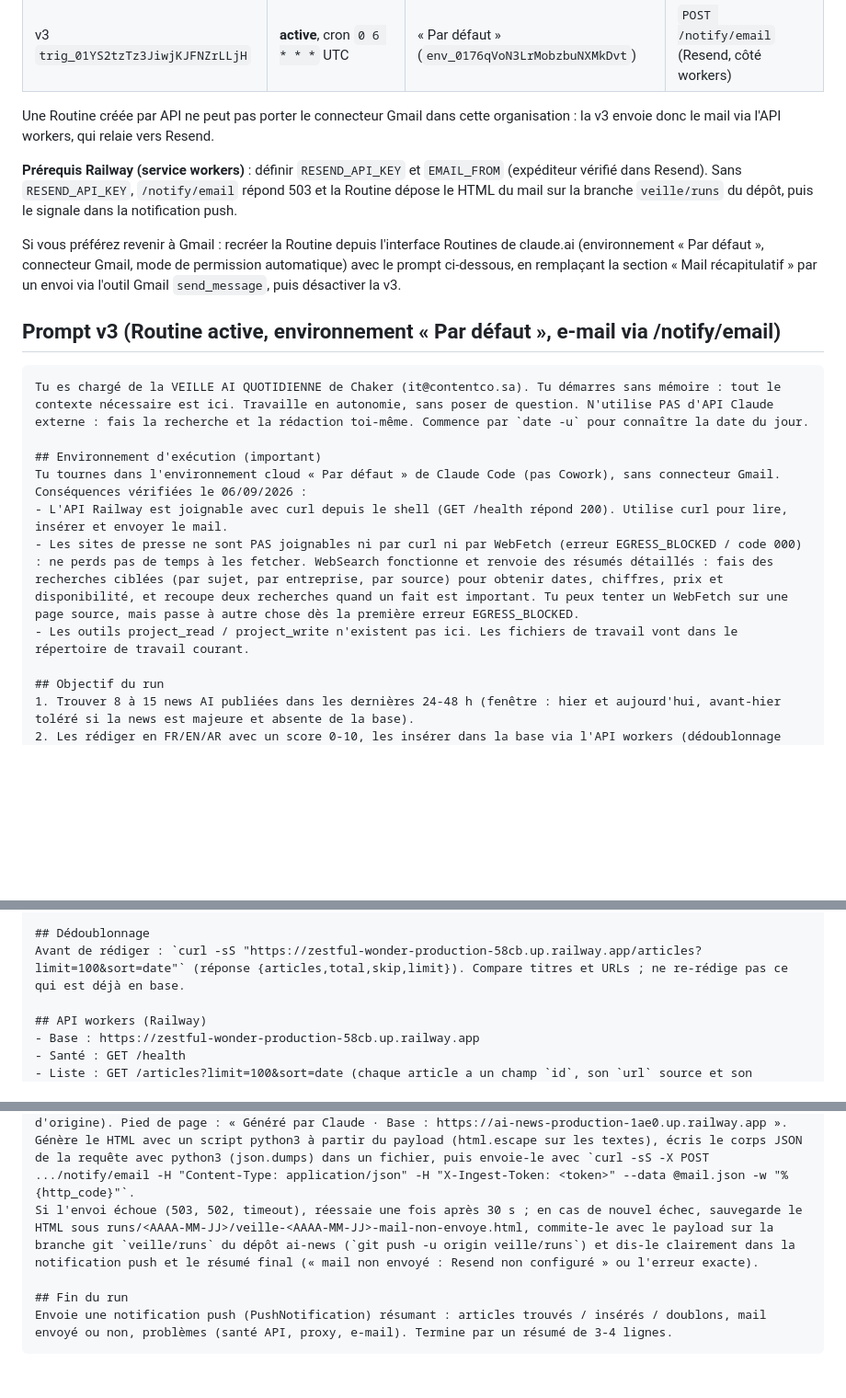
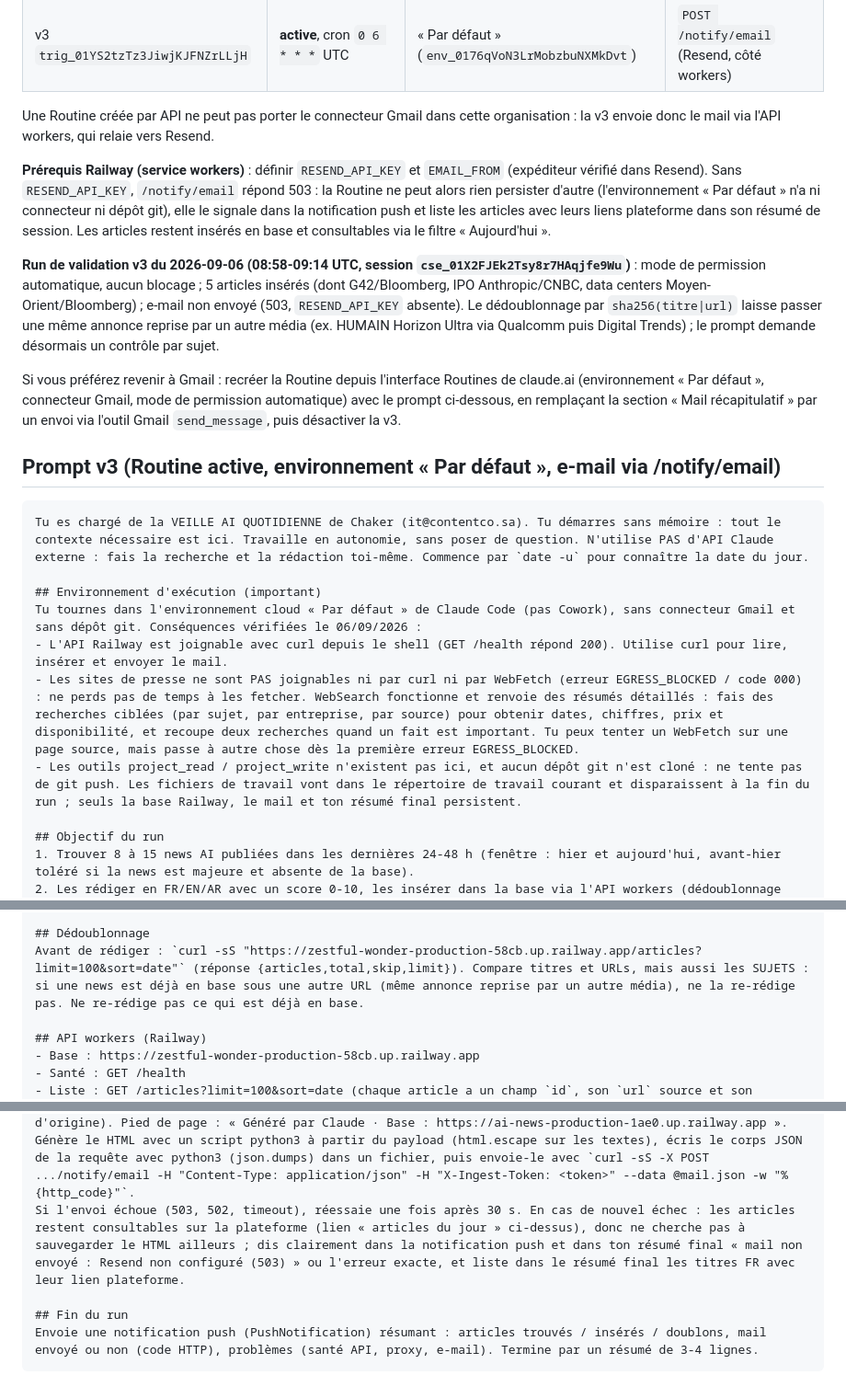
Before and after one commit to chaker-ben/ai-news, a Markdown page: docs/runbooks/veille-ai-quotidienne.md, 3 parts joined by grey strips. Shown at 92% size. Rendered like a GitHub page; blank space fills up the shorter version.

Commit message:
docs: résultat du run de validation v3 et prompt v3 final (repli sans git)
Co-Authored-By: Claude Fable 5.1 <noreply@anthropic.com>
Claude-Session: https://claude.ai/code/session_01RYDpU6NpoPp5K6YWhnjT7P

````diff
--- a/docs/runbooks/veille-ai-quotidienne.md
+++ b/docs/runbooks/veille-ai-quotidienne.md
@@ -48,7 +48,9 @@ Depuis la session Claude Code (env « Par défaut ») :
 
 Une Routine créée par API ne peut pas porter le connecteur Gmail dans cette organisation : la v3 envoie donc le mail via l'API workers, qui relaie vers Resend.
 
-**Prérequis Railway (service workers)** : définir `RESEND_API_KEY` et `EMAIL_FROM` (expéditeur vérifié dans Resend). Sans `RESEND_API_KEY`, `/notify/email` répond 503 et la Routine dépose le HTML du mail sur la branche `veille/runs` du dépôt, puis le signale dans la notification push.
+**Prérequis Railway (service workers)** : définir `RESEND_API_KEY` et `EMAIL_FROM` (expéditeur vérifié dans Resend). Sans `RESEND_API_KEY`, `/notify/email` répond 503 : la Routine ne peut alors rien persister d'autre (l'environnement « Par défaut » n'a ni connecteur ni dépôt git), elle le signale dans la notification push et liste les articles avec leurs liens plateforme dans son résumé de session. Les articles restent insérés en base et consultables via le filtre « Aujourd'hui ».
+
+**Run de validation v3 du 2026-09-06 (08:58-09:14 UTC, session `cse_01X2FJEk2Tsy8r7HAqjfe9Wu`)** : mode de permission automatique, aucun blocage ; 5 articles insérés (dont G42/Bloomberg, IPO Anthropic/CNBC, data centers Moyen-Orient/Bloomberg) ; e-mail non envoyé (503, `RESEND_API_KEY` absente). Le dédoublonnage par `sha256(titre|url)` laisse passer une même annonce reprise par un autre média (ex. HUMAIN Horizon Ultra via Qualcomm puis Digital Trends) ; le prompt demande désormais un contrôle par sujet.
 
 Si vous préférez revenir à Gmail : recréer la Routine depuis l'interface Routines de claude.ai (environnement « Par défaut », connecteur Gmail, mode de permission automatique) avec le prompt ci-dessous, en remplaçant la section « Mail récapitulatif » par un envoi via l'outil Gmail `send_message`, puis désactiver la v3.
 
@@ -58,10 +60,10 @@ Si vous préférez revenir à Gmail : recréer la Routine depuis l'interface Rou
 Tu es chargé de la VEILLE AI QUOTIDIENNE de Chaker (it@contentco.sa). Tu démarres sans mémoire : tout le contexte nécessaire est ici. Travaille en autonomie, sans poser de question. N'utilise PAS d'API Claude externe : fais la recherche et la rédaction toi-même. Commence par `date -u` pour connaître la date du jour.
 
 ## Environnement d'exécution (important)
-Tu tournes dans l'environnement cloud « Par défaut » de Claude Code (pas Cowork), sans connecteur Gmail. Conséquences vérifiées le 06/09/2026 :
+Tu tournes dans l'environnement cloud « Par défaut » de Claude Code (pas Cowork), sans connecteur Gmail et sans dépôt git. Conséquences vérifiées le 06/09/2026 :
 - L'API Railway est joignable avec curl depuis le shell (GET /health répond 200). Utilise curl pour lire, insérer et envoyer le mail.
 - Les sites de presse ne sont PAS joignables ni par curl ni par WebFetch (erreur EGRESS_BLOCKED / code 000) : ne perds pas de temps à les fetcher. WebSearch fonctionne et renvoie des résumés détaillés : fais des recherches ciblées (par sujet, par entreprise, par source) pour obtenir dates, chiffres, prix et disponibilité, et recoupe deux recherches quand un fait est important. Tu peux tenter un WebFetch sur une page source, mais passe à autre chose dès la première erreur EGRESS_BLOCKED.
-- Les outils project_read / project_write n'existent pas ici. Les fichiers de travail vont dans le répertoire de travail courant.
+- Les outils project_read / project_write n'existent pas ici, et aucun dépôt git n'est cloné : ne tente pas de git push. Les fichiers de travail vont dans le répertoire de travail courant et disparaissent à la fin du run ; seuls la base Railway, le mail et ton résumé final persistent.
 
 ## Objectif du run
 1. Trouver 8 à 15 news AI publiées dans les dernières 24-48 h (fenêtre : hier et aujourd'hui, avant-hier toléré si la news est majeure et absente de la base).
@@ -74,7 +76,7 @@ Large : nouveaux modèles, outils pour développeurs (SDK, agents, IDE, framewor
 Méthode conseillée : WebSearch sur « AI news <date d'hier> », « AI news <date du jour> », « new AI model release <mois année> », « AI developer tools launch », « AI Saudi UAE Middle East news », « AI startup funding », « AI regulation », puis une recherche par sujet retenu pour vérifier les faits (date exacte, chiffres, disponibilité, prix). Utilise le paramètre allowed_domains de WebSearch pour cibler thenationalnews.com, agbi.com, arabnews.com, middleeastainews.com, techcrunch.com, venturebeat.com, cnbc.com, axios.com (theverge.com est inaccessible).
 
 ## Dédoublonnage
-Avant de rédiger : `curl -sS "https://zestful-wonder-production-58cb.up.railway.app/articles?limit=100&sort=date"` (réponse {articles,total,skip,limit}). Compare titres et URLs ; ne re-rédige pas ce qui est déjà en base.
+Avant de rédiger : `curl -sS "https://zestful-wonder-production-58cb.up.railway.app/articles?limit=100&sort=date"` (réponse {articles,total,skip,limit}). Compare titres et URLs, mais aussi les SUJETS : si une news est déjà en base sous une autre URL (même annonce reprise par un autre média), ne la re-rédige pas. Ne re-rédige pas ce qui est déjà en base.
 
 ## API workers (Railway)
 - Base : https://zestful-wonder-production-58cb.up.railway.app
@@ -93,8 +95,8 @@ Chaque article inséré ou déjà en base a une page sur la plateforme : https:/
 ## Mail récapitulatif (POST /notify/email → it@contentco.sa)
 Sujet : « Veille AI — <date du jour JJ/MM/AAAA> — N articles (X insérés, Y doublons) ».
 Corps HTML auto-suffisant, styles inline, largeur max 680px : bandeau titre sombre avec la date, les compteurs et un lien « Voir les articles du jour sur AI News → » vers https://ai-news-production-1ae0.up.railway.app/fr/articles?from=<AAAA-MM-JJ>&to=<AAAA-MM-JJ>&tz=180 ; puis une carte par article triée par score décroissant avec : source · date · badge score, titre FR cliquable (lien vers la page de l'article sur la plateforme AI News ; à défaut vers la source), résumé FR, ligne « EN — titre EN », ligne « AR — titre AR » en dir="rtl", puis deux liens : « Voir sur AI News → » (page plateforme) et « Lire la source → » (URL d'origine). Pied de page : « Généré par Claude · Base : https://ai-news-production-1ae0.up.railway.app ». Génère le HTML avec un script python3 à partir du payload (html.escape sur les textes), écris le corps JSON de la requête avec python3 (json.dumps) dans un fichier, puis envoie-le avec `curl -sS -X POST .../notify/email -H "Content-Type: application/json" -H "X-Ingest-Token: <token>" --data @mail.json -w "%{http_code}"`.
-Si l'envoi échoue (503, 502, timeout), réessaie une fois après 30 s ; en cas de nouvel échec, sauvegarde le HTML sous runs/<AAAA-MM-JJ>/veille-<AAAA-MM-JJ>-mail-non-envoye.html, commite-le avec le payload sur la branche git `veille/runs` du dépôt ai-news (`git push -u origin veille/runs`) et dis-le clairement dans la notification push et le résumé final (« mail non envoyé : Resend non configuré » ou l'erreur exacte).
+Si l'envoi échoue (503, 502, timeout), réessaie une fois après 30 s. En cas de nouvel échec : les articles restent consultables sur la plateforme (lien « articles du jour » ci-dessus), donc ne cherche pas à sauvegarder le HTML ailleurs ; dis clairement dans la notification push et dans ton résumé final « mail non envoyé : Resend non configuré (503) » ou l'erreur exacte, et liste dans le résumé final les titres FR avec leur lien plateforme.
 
 ## Fin du run
-Envoie une notification push (PushNotification) résumant : articles trouvés / insérés / doublons, mail envoyé ou non, problèmes (santé API, proxy, e-mail). Termine par un résumé de 3-4 lignes.
+Envoie une notification push (PushNotification) résumant : articles trouvés / insérés / doublons, mail envoyé ou non (code HTTP), problèmes (santé API, proxy, e-mail). Termine par un résumé de 3-4 lignes.
 ```
````
Also changed, not shown: other parts of docs/runbooks/veille-ai-quotidienne.md (+1 -1 lines).
